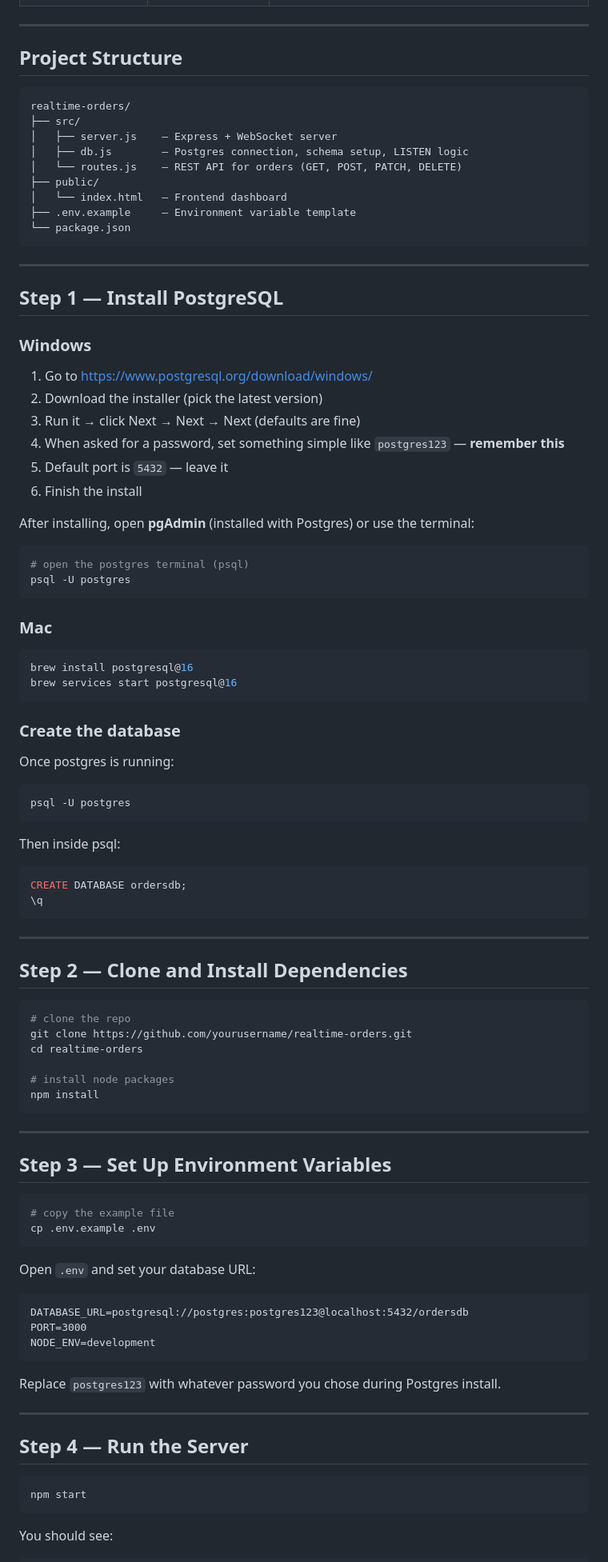
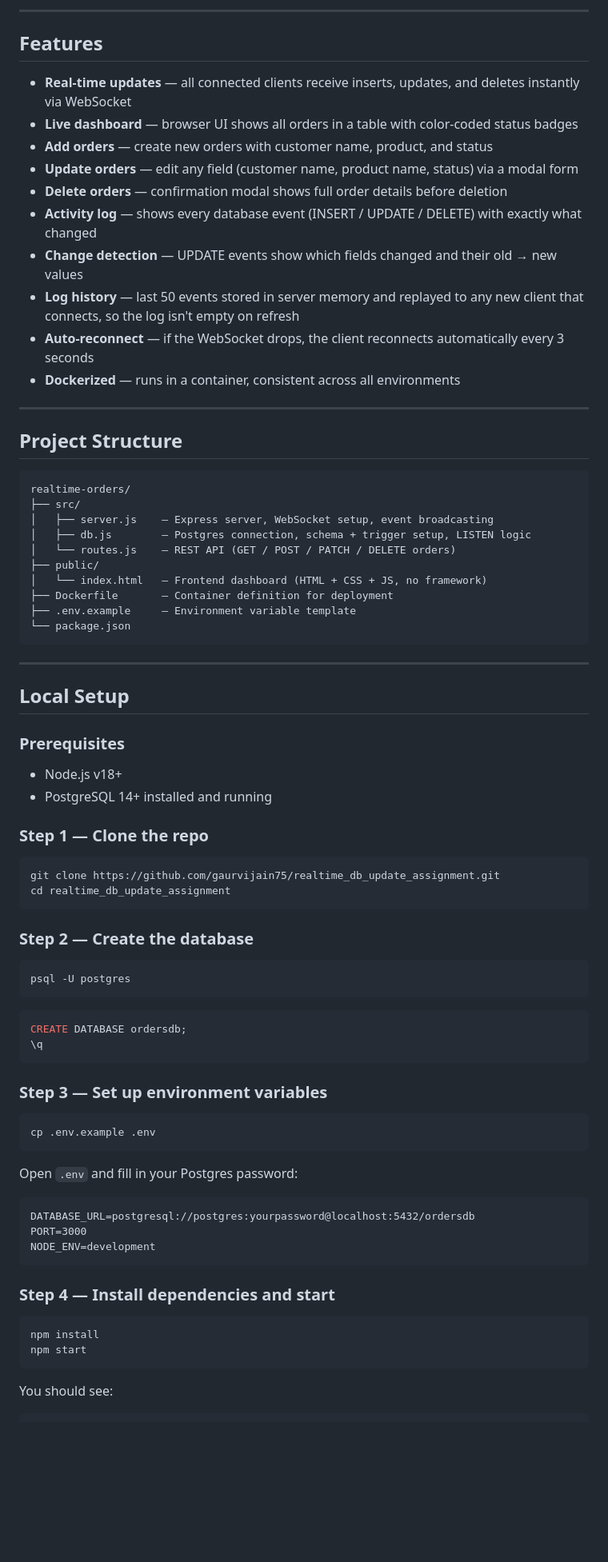
Before and after one commit to gaurvijain75/realtime_db_update_assignment, a Markdown page: README.md, the part around one of its changes. Shown at 80% size. GitHub-like rendering; blank space fills up the shorter version.

````diff
--- a/README.md
+++ b/README.md
@@ -35,3 +54,17 @@ The key insight: the database itself fires the event. No timers, no polling, no
+---
+
+## Features
+
+- **Real-time updates** — all connected clients receive inserts, updates, and deletes instantly via WebSocket
+- **Live dashboard** — browser UI shows all orders in a table with color-coded status badges
+- **Add orders** — create new orders with customer name, product, and status
+- **Update orders** — edit any field (customer name, product name, status) via a modal form
+- **Delete orders** — confirmation modal shows full order details before deletion
+- **Activity log** — shows every database event (INSERT / UPDATE / DELETE) with exactly what changed
+- **Change detection** — UPDATE events show which fields changed and their old → new values
+- **Log history** — last 50 events stored in server memory and replayed to any new client that connects, so the log isn't empty on refresh
+- **Auto-reconnect** — if the WebSocket drops, the client reconnects automatically every 3 seconds
+- **Dockerized** — runs in a container, consistent across all environments
 
 ---
 
@@ -40,88 +73,59 @@ The key insight: the database itself fires the event. No timers, no polling, no
 ```
 realtime-orders/
 ├── src/
-│   ├── server.js    — Express + WebSocket server
-│   ├── db.js        — Postgres connection, schema setup, LISTEN logic
-│   └── routes.js    — REST API for orders (GET, POST, PATCH, DELETE)
+│   ├── server.js    — Express server, WebSocket setup, event broadcasting
+│   ├── db.js        — Postgres connection, schema + trigger setup, LISTEN logic
+│   └── routes.js    — REST API (GET / POST / PATCH / DELETE orders)
 ├── public/
-│   └── index.html   — Frontend dashboard
+│   └── index.html   — Frontend dashboard (HTML + CSS + JS, no framework)
+├── Dockerfile       — Container definition for deployment
 ├── .env.example     — Environment variable template
 └── package.json
 ```
 
 ---
 
-## Step 1 — Install PostgreSQL
+## Local Setup
 
-### Windows
-1. Go to https://www.postgresql.org/download/windows/
-2. Download the installer (pick the latest version)
-3. Run it → click Next → Next → Next (defaults are fine)
-4. When asked for a password, set something simple like `postgres123` — **remember this**
-5. Default port is `5432` — leave it
-6. Finish the install
+### Prerequisites
+- Node.js v18+
+- PostgreSQL 14+ installed and running
 
-After installing, open **pgAdmin** (installed with Postgres) or use the terminal:
+### Step 1 — Clone the repo
 
 ```bash
-# open the postgres terminal (psql)
-psql -U postgres
+git clone https://github.com/gaurvijain75/realtime_db_update_assignment.git
+cd realtime_db_update_assignment
 ```
 
-### Mac
-```bash
-brew install postgresql@16
-brew services start postgresql@16
-```
+### Step 2 — Create the database
 
-### Create the database
-Once postgres is running:
 ```bash
 psql -U postgres
 ```
-Then inside psql:
 ```sql
 CREATE DATABASE ordersdb;
 \q
 ```
 
----
-
-## Step 2 — Clone and Install Dependencies
+### Step 3 — Set up environment variables
 
 ```bash
-# clone the repo
-git clone https://github.com/yourusername/realtime-orders.git
-cd realtime-orders
-
-# install node packages
-npm install
-```
-
----
-
-## Step 3 — Set Up Environment Variables
-
-```bash
-# copy the example file
 cp .env.example .env
 ```
 
-Open `.env` and set your database URL:
+Open `.env` and fill in your Postgres password:
 
 ```
-DATABASE_URL=postgresql://postgres:postgres123@localhost:5432/ordersdb
+DATABASE_URL=postgresql://postgres:yourpassword@localhost:5432/ordersdb
 PORT=3000
 NODE_ENV=development
 ```
 
-Replace `postgres123` with whatever password you chose during Postgres install.
-
----
-
-## Step 4 — Run the Server
+### Step 4 — Install dependencies and start
 
 ```bash
+npm install
 npm start
 ```
 
````
Also changed, not shown: other parts of README.md (+74 -82 lines).
